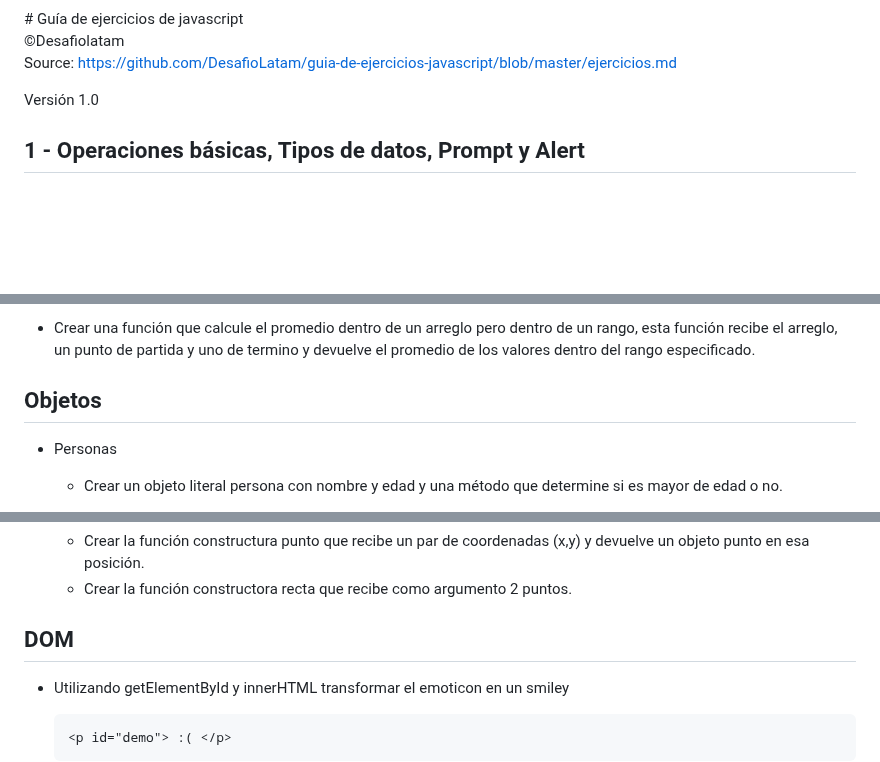
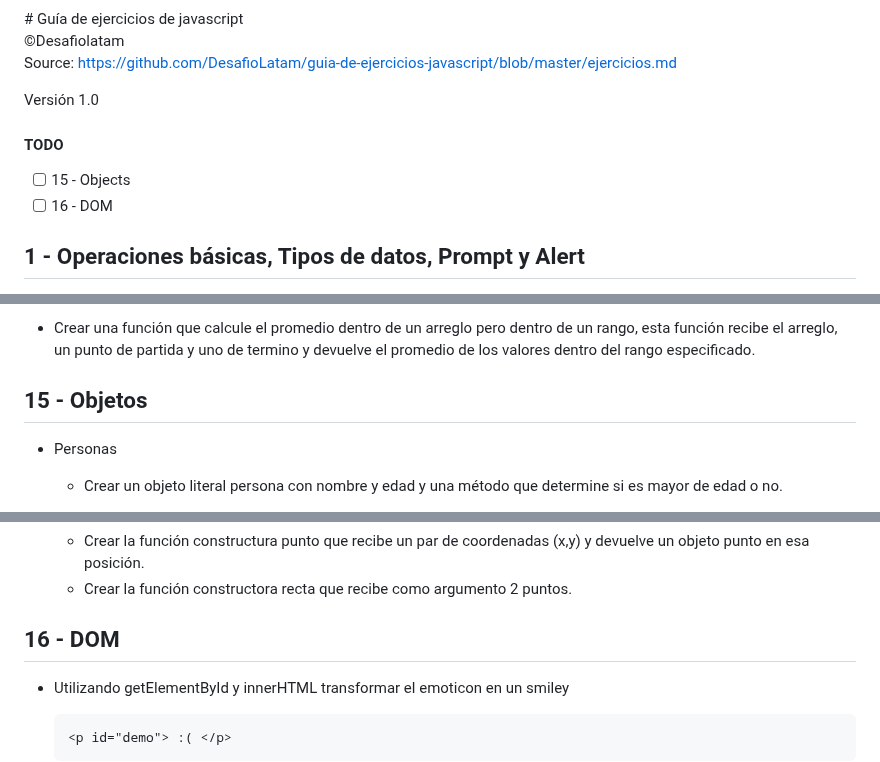
Before and after one commit to mikelapro/ejercicios-3, a Markdown page: README.md, 3 parts joined by grey strips. Drawn GitHub-style; blank space fills up the shorter version.

Commit message:
Agregamos lista de TODO.

```diff
--- a/README.md
+++ b/README.md
@@ -11,6 +11,10 @@
 </section>
 
 <section>
+
+#### TODO
+- [ ] 15 - Objects
+- [ ] 16 - DOM
 
 ## 1 - Operaciones básicas, Tipos de datos, Prompt y Alert
 
@@ -322,7 +326,7 @@ Diamante:
 
 - Crear una función que calcule el promedio dentro de un arreglo pero dentro de un rango, esta función recibe el arreglo, un punto de partida y uno de termino y devuelve el promedio de los valores dentro del rango especificado.
 
-## Objetos
+## 15 - Objetos
 
 - Personas
 	- Crear un objeto literal persona con nombre y edad y una método que determine si es mayor de edad o no.
@@ -340,7 +344,7 @@ Diamante:
 	- Crear la función constructura punto que recibe un par de coordenadas (x,y) y devuelve un objeto punto en esa posición.
 	- Crear la función constructora recta que recibe como argumento 2 puntos.
 
-## DOM
+## 16 - DOM
 
 - Utilizando getElementById y innerHTML transformar el emoticon en un smiley
 
```
